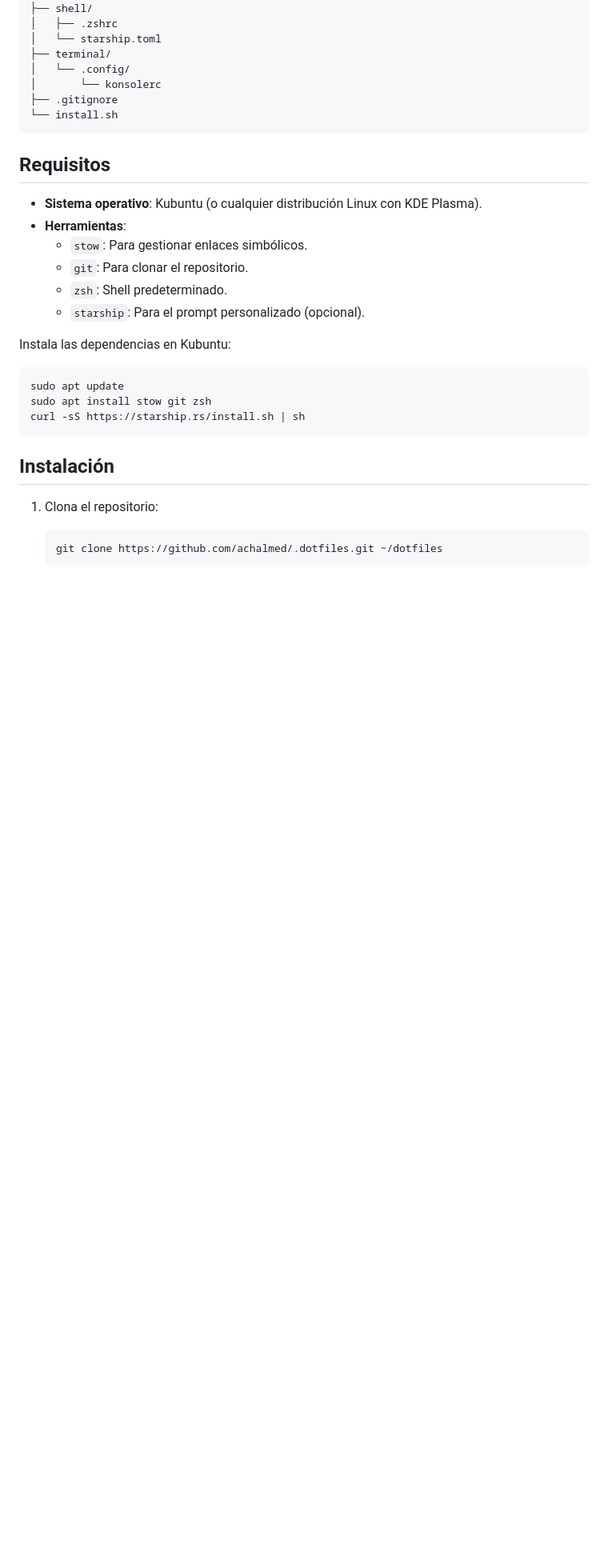
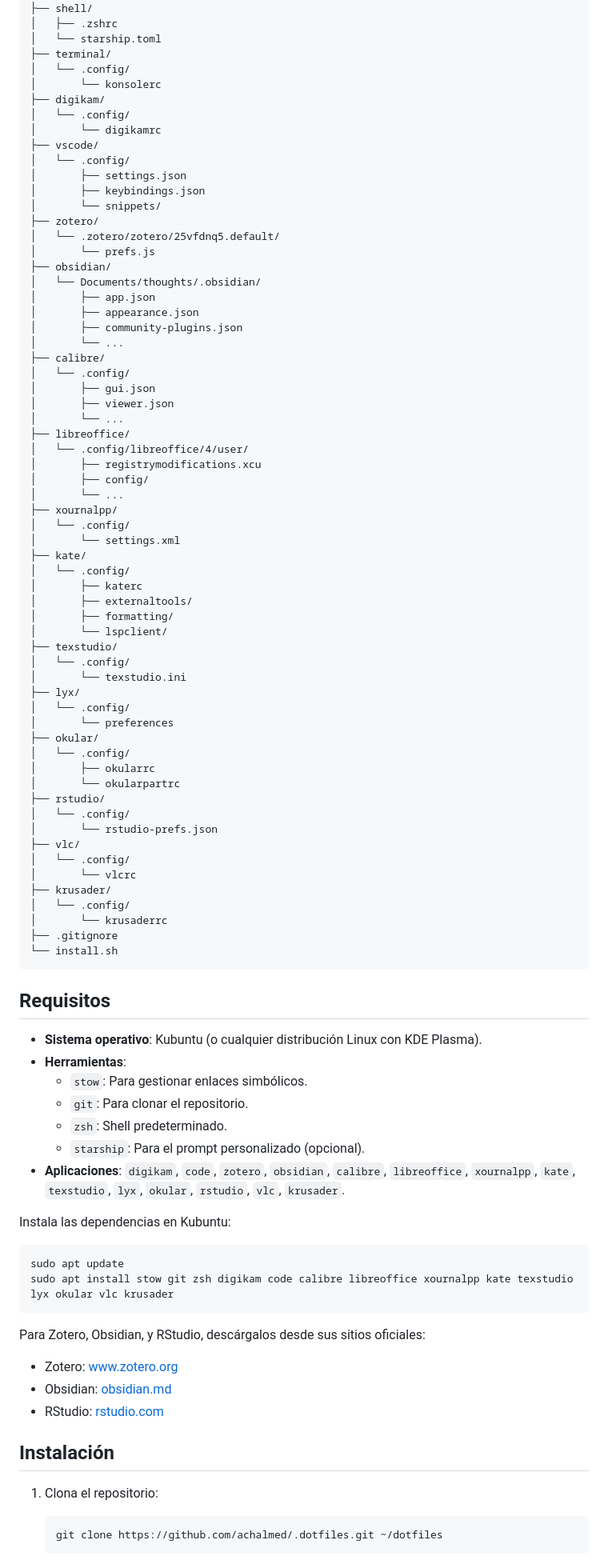
Before and after one commit to achalmed/.dotfiles, a Markdown page: README.md, the part around one of its changes. Shown at 80% size. Drawn GitHub-style; blank space fills up the shorter version.

Commit message:
Actualizar README.md con configuraciones confirmadas

````diff
--- a/README.md
+++ b/README.md
@@ -35,6 +49,61 @@ Este repositorio contiene mis configuraciones personales (dotfiles) para Kubuntu
 ├── terminal/
 │   └── .config/
 │       └── konsolerc
+├── digikam/
+│   └── .config/
+│       └── digikamrc
+├── vscode/
+│   └── .config/
+│       ├── settings.json
+│       ├── keybindings.json
+│       └── snippets/
+├── zotero/
+│   └── .zotero/zotero/25vfdnq5.default/
+│       └── prefs.js
+├── obsidian/
+│   └── Documents/thoughts/.obsidian/
+│       ├── app.json
+│       ├── appearance.json
+│       ├── community-plugins.json
+│       └── ...
+├── calibre/
+│   └── .config/
+│       ├── gui.json
+│       ├── viewer.json
+│       └── ...
+├── libreoffice/
+│   └── .config/libreoffice/4/user/
+│       ├── registrymodifications.xcu
+│       ├── config/
+│       └── ...
+├── xournalpp/
+│   └── .config/
+│       └── settings.xml
+├── kate/
+│   └── .config/
+│       ├── katerc
+│       ├── externaltools/
+│       ├── formatting/
+│       └── lspclient/
+├── texstudio/
+│   └── .config/
+│       └── texstudio.ini
+├── lyx/
+│   └── .config/
+│       └── preferences
+├── okular/
+│   └── .config/
+│       ├── okularrc
+│       └── okularpartrc
+├── rstudio/
+│   └── .config/
+│       └── rstudio-prefs.json
+├── vlc/
+│   └── .config/
+│       └── vlcrc
+├── krusader/
+│   └── .config/
+│       └── krusaderrc
 ├── .gitignore
 └── install.sh
 ```
@@ -47,13 +116,17 @@ Este repositorio contiene mis configuraciones personales (dotfiles) para Kubuntu
   - `git`: Para clonar el repositorio.
   - `zsh`: Shell predeterminado.
   - `starship`: Para el prompt personalizado (opcional).
+- **Aplicaciones**: `digikam`, `code`, `zotero`, `obsidian`, `calibre`, `libreoffice`, `xournalpp`, `kate`, `texstudio`, `lyx`, `okular`, `rstudio`, `vlc`, `krusader`.
 
 Instala las dependencias en Kubuntu:
 ```bash
 sudo apt update
-sudo apt install stow git zsh
-curl -sS https://starship.rs/install.sh | sh
+sudo apt install stow git zsh digikam code calibre libreoffice xournalpp kate texstudio lyx okular vlc krusader
 ```
+Para Zotero, Obsidian, y RStudio, descárgalos desde sus sitios oficiales:
+- Zotero: [www.zotero.org](https://www.zotero.org)
+- Obsidian: [obsidian.md](https://obsidian.md)
+- RStudio: [rstudio.com](https://rstudio.com)
 
 ## Instalación
 
````
Also changed, not shown: other parts of README.md (+41 -6 lines).
